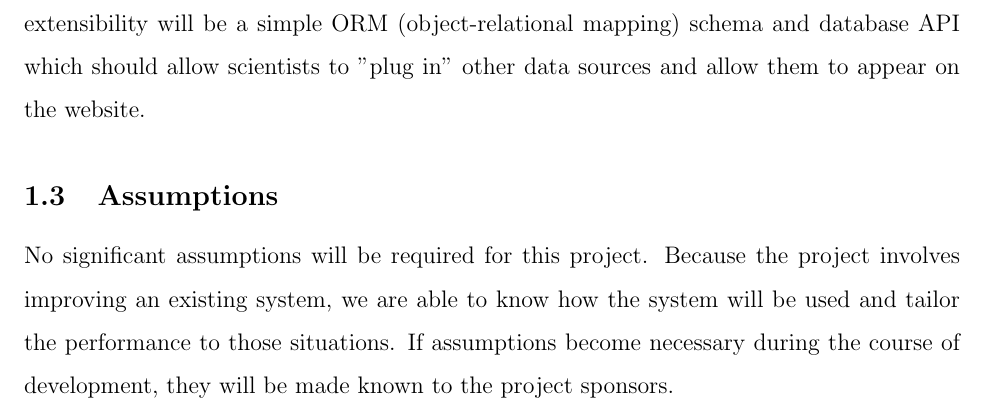
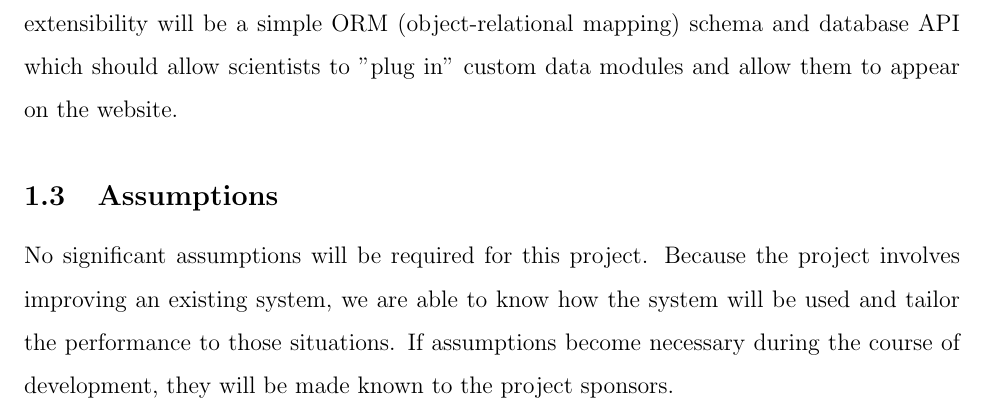
Before and after one commit to jrnorth/mwa-capstone, a LaTeX document (docs/Project Initialization.tex): part of page 4 of 11, cut so that both start at the same text. Compiled offline with pdfLaTeX.

Commit message:
Refined the role of the extensibility API in the Description.

```diff
--- a/docs/Project Initialization.tex
+++ b/docs/Project Initialization.tex
@@ -36,7 +36,7 @@ The Murchison Widefield Array is a radio telescope being used to measure hydroge
 \subsection{Description}
 The project involves all the major components of a modern Web application. The foundation of the application will be on Amazon Web Services, specifically the Elastic Compute Cloud (EC2) Platform as a Service. On this server framework, MySQL will handle the database operations. Python will likely be used for some data processing scripts, and standard Web tools (e.g. HTML, JavaScript) will be used to handle the front end. While not all the technology choices have been made yet, it is clear the project will involve the entire stack.
 \newline \newline
-As important as the functional Web application is the ability to easily extend it. As this capstone project is limited in scope to just two semesters, the necessary exodus of 100\% of the project's developers will necessitate modifications down the road by others. Since the application will primarily be used by astrophysicists, it is important that it be modifiable without a significant software development background. This will be done in multiple ways. Clean, well-written code, efficient segregation of interfaces, and minimal interdependencies will make the code easy to understand. A comprehensive version control history will make modifications easier to trace. Ultimately, the most important method of achieving future extensibility will be a simple ORM (object-relational mapping) schema and database API which should allow scientists to "plug in" other data sources and allow them to appear on the website.
+As important as the functional Web application is the ability to easily extend it. As this capstone project is limited in scope to just two semesters, the necessary exodus of 100\% of the project's developers will necessitate modifications down the road by others. Since the application will primarily be used by astrophysicists, it is important that it be modifiable without a significant software development background. This will be done in multiple ways. Clean, well-written code, efficient segregation of interfaces, and minimal interdependencies will make the code easy to understand. A comprehensive version control history will make modifications easier to trace. Ultimately, the most important method of achieving future extensibility will be a simple ORM (object-relational mapping) schema and database API which should allow scientists to "plug in" custom data modules and allow them to appear on the website.
 
 \subsection{Assumptions}
 No significant assumptions will be required for this project. Because the project involves improving an existing system, we are able to know how the system will be used and tailor the performance to those situations. If assumptions become necessary during the course of development, they will be made known to the project sponsors.
```
Also changed, not shown: docs/Project Initialization.pdf.
